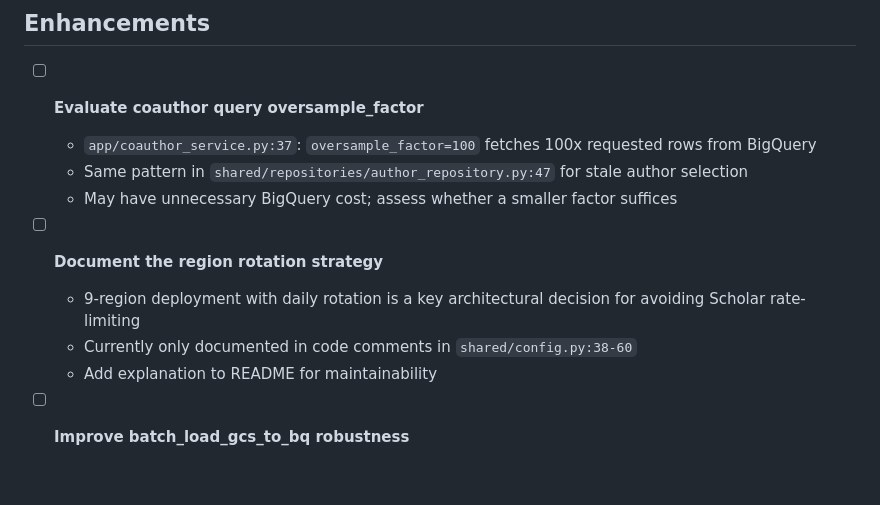
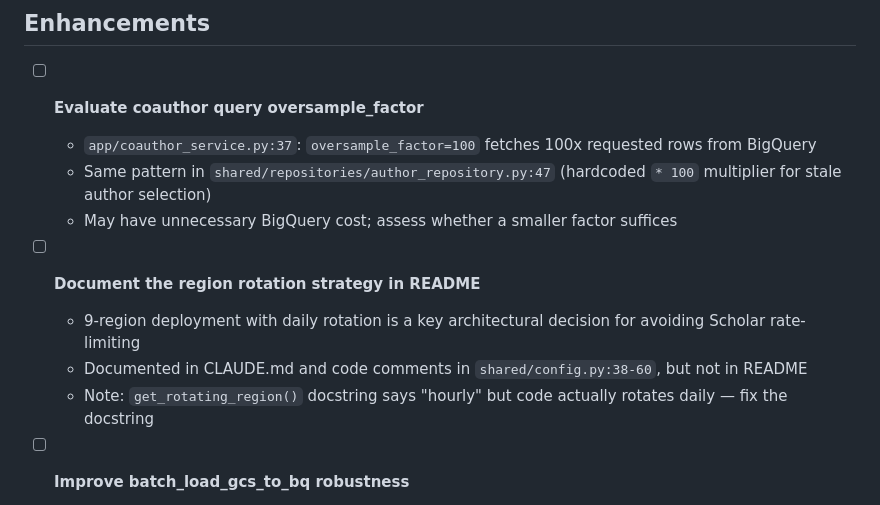
Before and after one commit to ipeirotis-org/scholar_v2, a Markdown page: TASKS.md, the part around the change. GitHub-like rendering; blank space fills up the shorter version.

Commit message:
Fix documentation inaccuracies in CLAUDE.md and TASKS.md
- Fix SQL view count: 7 → 8 in architecture tree (CLAUDE.md)
- Clarify author_repository.py uses hardcoded * 100, not named oversample_factor (TASKS.md)
- Update region rotation docs task: note CLAUDE.md already documents it, flag stale docstring (TASKS.md)

https://claude.ai/code/session_01LNdWnFTMH5Jz161ACs4p49

```diff
--- a/TASKS.md
+++ b/TASKS.md
@@ -59,13 +59,13 @@
 
 - [ ] **Evaluate coauthor query oversample_factor**
   - `app/coauthor_service.py:37`: `oversample_factor=100` fetches 100x requested rows from BigQuery
-  - Same pattern in `shared/repositories/author_repository.py:47` for stale author selection
+  - Same pattern in `shared/repositories/author_repository.py:47` (hardcoded `* 100` multiplier for stale author selection)
   - May have unnecessary BigQuery cost; assess whether a smaller factor suffices
 
-- [ ] **Document the region rotation strategy**
+- [ ] **Document the region rotation strategy in README**
   - 9-region deployment with daily rotation is a key architectural decision for avoiding Scholar rate-limiting
-  - Currently only documented in code comments in `shared/config.py:38-60`
-  - Add explanation to README for maintainability
+  - Documented in CLAUDE.md and code comments in `shared/config.py:38-60`, but not in README
+  - Note: `get_rotating_region()` docstring says "hourly" but code actually rotates daily — fix the docstring
 
 - [ ] **Improve batch_load_gcs_to_bq robustness**
   - No retry on BigQuery load failures
```
Also changed, not shown: CLAUDE.md (+1 -1 lines).
